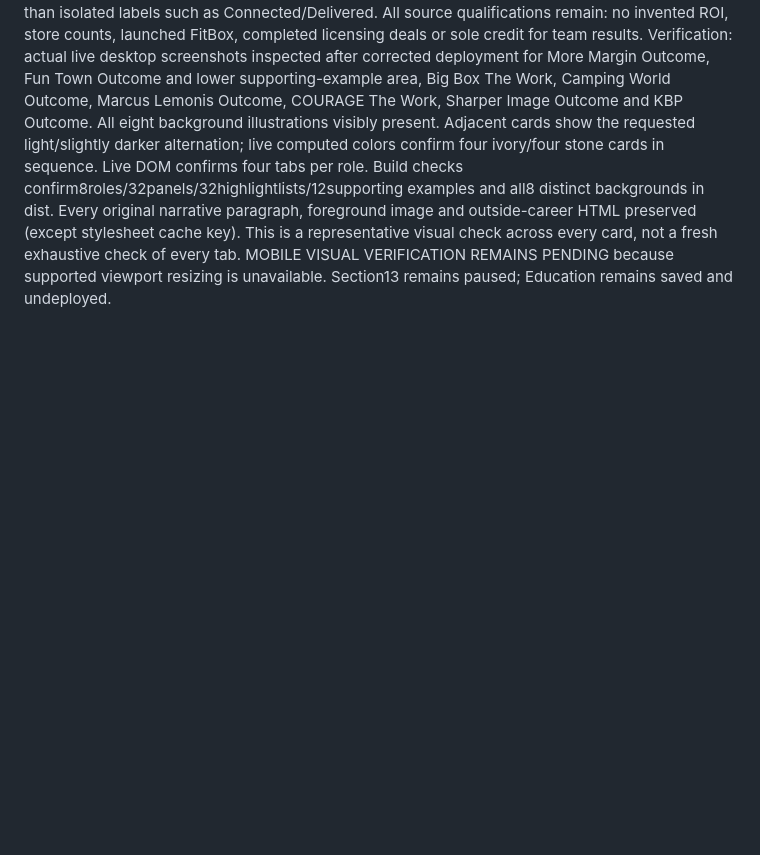
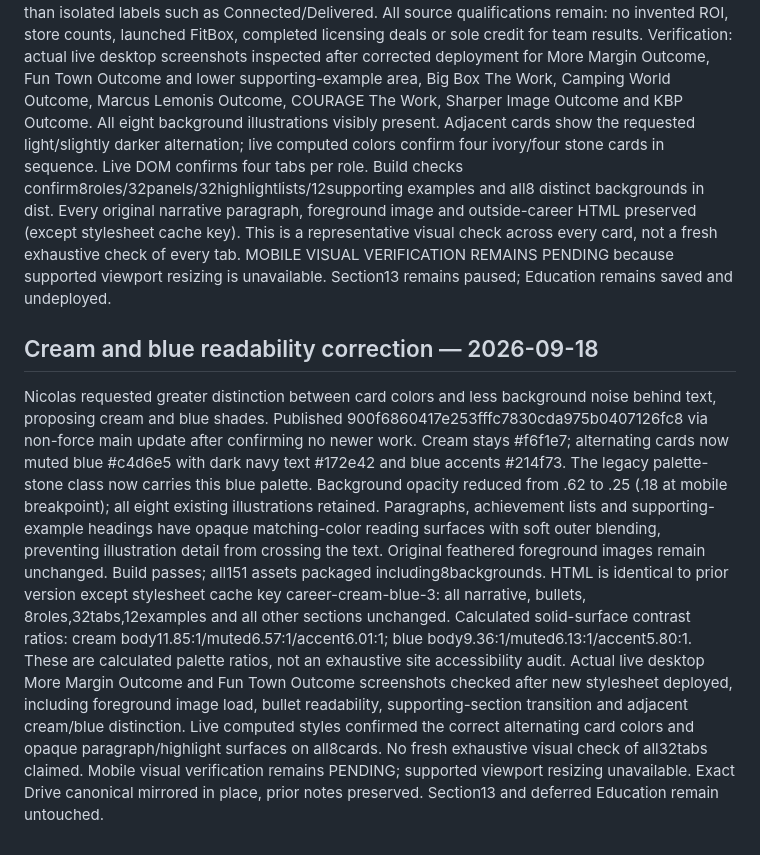
Before and after one commit to ng549/ndgcv, a Markdown page: CV-CANONICAL.md, the part around the change. GitHub-like rendering; blank space fills up the shorter version.

Commit message:
Record cream-blue readability correction and actual verification

```diff
--- a/CV-CANONICAL.md
+++ b/CV-CANONICAL.md
@@ -618,3 +618,8 @@ Published ce60ff4cc2d580ce8aa9614d0e0741cd9bb7edbc with alternating warm ivory (
 Deployment packaging initially omitted the new inline-CSS image references; corrected immediately in 5fcecaed55f04e51d096b955ab191c8111b9e571. scripts/package.mjs now includes those local backgrounds and fails the build if one is missing. Final build packages151 assets, including all8 background files. All files were published by non-force connected GitHub updates after checking remote main.
 Rewrote all32 tab highlight lists to identify actual contributions/results: $3M sourcing sales under one year, 30,000+ SKUs unified, two house brands, 28→79% selected-product margin; $5M+ estimated NuvoMed revenue contribution over ten months; raised FitBox prototype capital and returned investors’ funds; 80+ stores in under18months attributed to the wider Gander team; ~8,000sqft W82 transformation; COURAGE ~90% early private label; ~$1M annual catalog co-op funding; four KBP team account wins. Other bullets name the deliverable or completed action rather than isolated labels such as Connected/Delivered. All source qualifications remain: no invented ROI, store counts, launched FitBox, completed licensing deals or sole credit for team results.
 Verification: actual live desktop screenshots inspected after corrected deployment for More Margin Outcome, Fun Town Outcome and lower supporting-example area, Big Box The Work, Camping World Outcome, Marcus Lemonis Outcome, COURAGE The Work, Sharper Image Outcome and KBP Outcome. All eight background illustrations visibly present. Adjacent cards show the requested light/slightly darker alternation; live computed colors confirm four ivory/four stone cards in sequence. Live DOM confirms four tabs per role. Build checks confirm8roles/32panels/32highlightlists/12supporting examples and all8 distinct backgrounds in dist. Every original narrative paragraph, foreground image and outside-career HTML preserved (except stylesheet cache key). This is a representative visual check across every card, not a fresh exhaustive check of every tab. MOBILE VISUAL VERIFICATION REMAINS PENDING because supported viewport resizing is unavailable. Section13 remains paused; Education remains saved and undeployed.
+
+## Cream and blue readability correction — 2026-09-18
+Nicolas requested greater distinction between card colors and less background noise behind text, proposing cream and blue shades. Published 900f6860417e253fffc7830cda975b0407126fc8 via non-force main update after confirming no newer work. Cream stays #f6f1e7; alternating cards now muted blue #c4d6e5 with dark navy text #172e42 and blue accents #214f73. The legacy palette-stone class now carries this blue palette. Background opacity reduced from .62 to .25 (.18 at mobile breakpoint); all eight existing illustrations retained. Paragraphs, achievement lists and supporting-example headings have opaque matching-color reading surfaces with soft outer blending, preventing illustration detail from crossing the text. Original feathered foreground images remain unchanged.
+Build passes; all151 assets packaged including8backgrounds. HTML is identical to prior version except stylesheet cache key career-cream-blue-3: all narrative, bullets, 8roles,32tabs,12examples and all other sections unchanged. Calculated solid-surface contrast ratios: cream body11.85:1/muted6.57:1/accent6.01:1; blue body9.36:1/muted6.13:1/accent5.80:1. These are calculated palette ratios, not an exhaustive site accessibility audit.
+Actual live desktop More Margin Outcome and Fun Town Outcome screenshots checked after new stylesheet deployed, including foreground image load, bullet readability, supporting-section transition and adjacent cream/blue distinction. Live computed styles confirmed the correct alternating card colors and opaque paragraph/highlight surfaces on all8cards. No fresh exhaustive visual check of all32tabs claimed. Mobile visual verification remains PENDING; supported viewport resizing unavailable. Exact Drive canonical mirrored in place, prior notes preserved. Section13 and deferred Education remain untouched.
```
